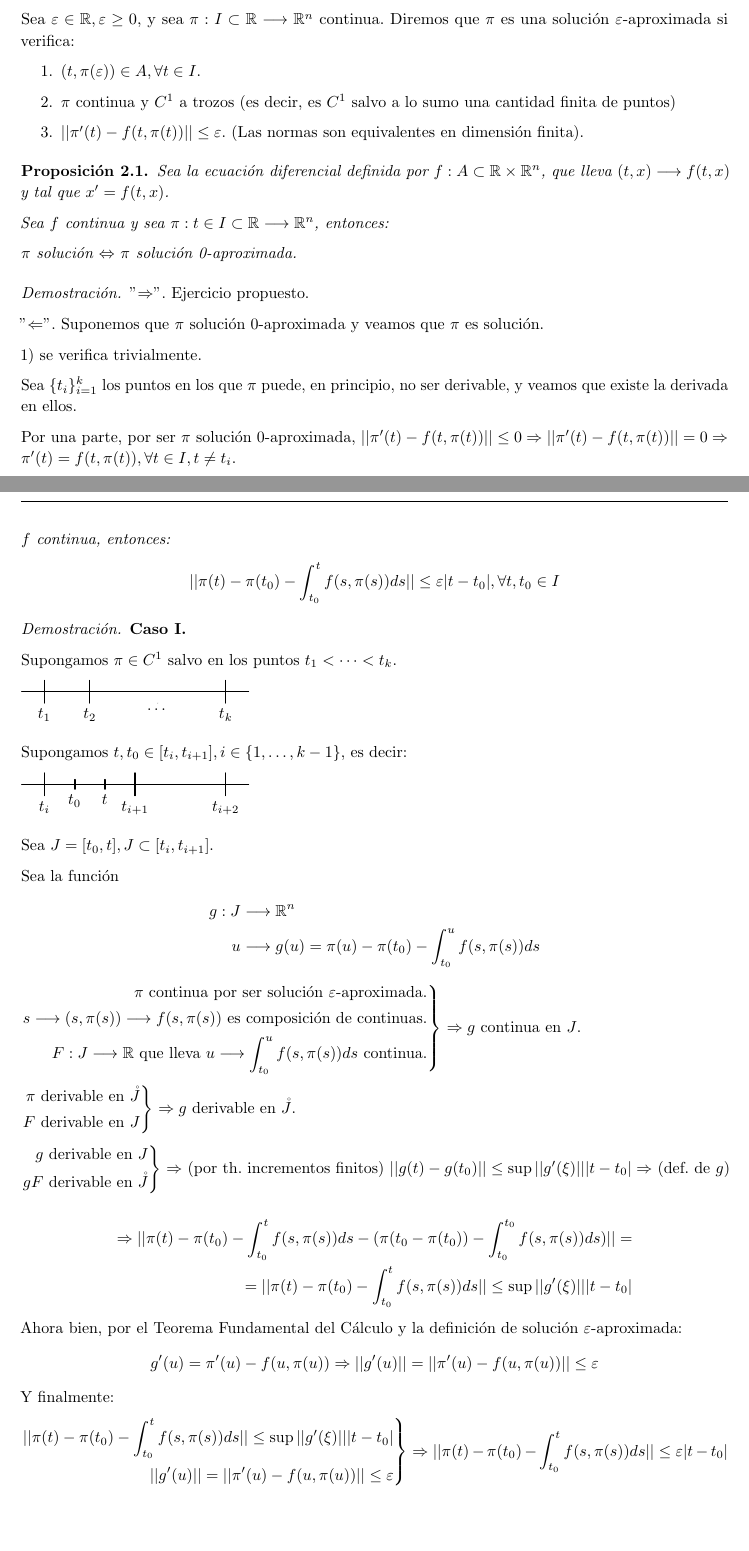
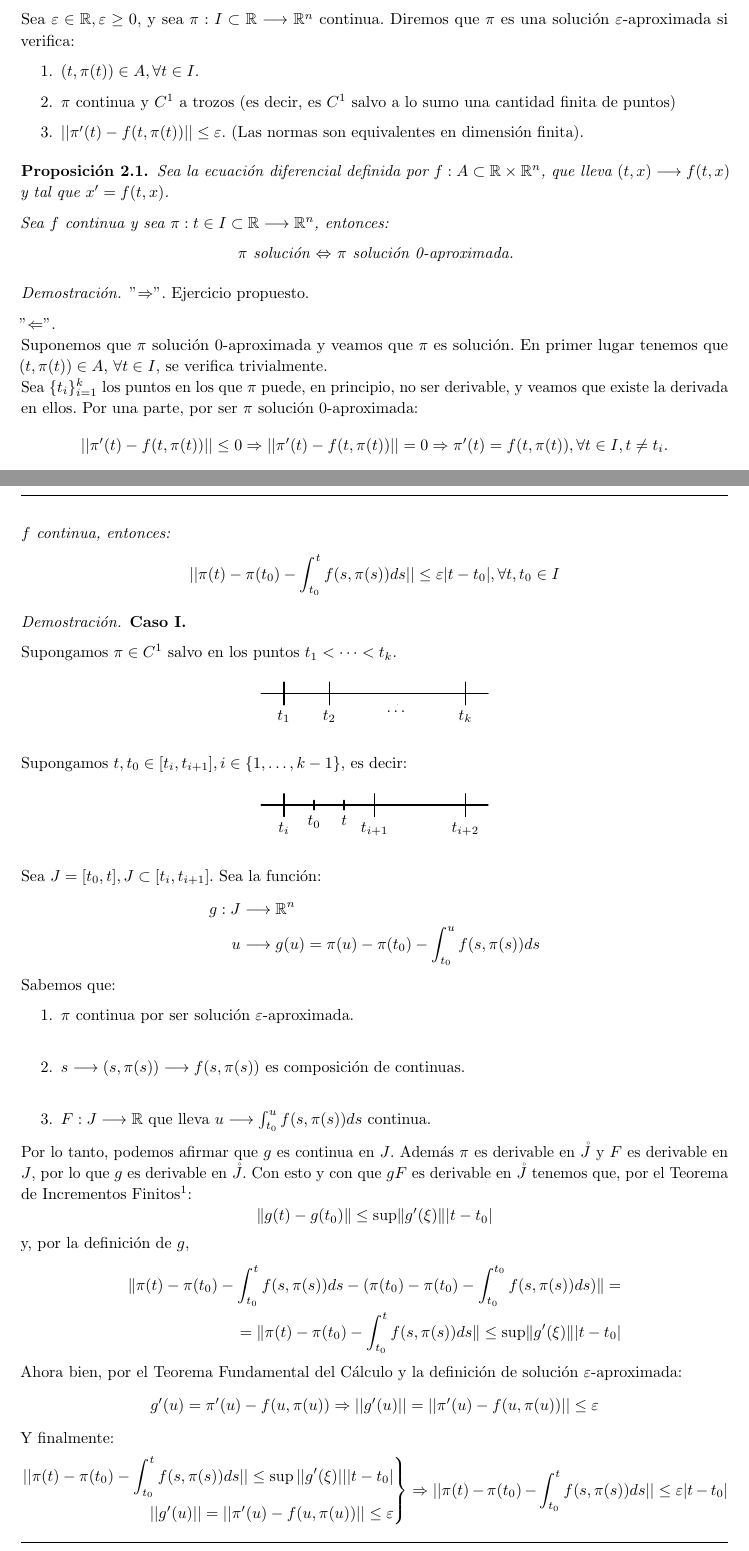
Before and after one commit to manudroid19/ApuntesEcuacionesDiferenciales, a LaTeX document (Apuntes.tex): two parts of pages 6 and 7 of 12, joined at a grey line, cut so that both start at the same text, the shorter picture padded with empty space. Compiled offline with pdfLaTeX.

Commit message:
Corregidos una serie de errores

```diff
--- a/Apuntes.tex
+++ b/Apuntes.tex
@@ -425,7 +425,7 @@ Análogamente, la semitrayectoria negativa  de $ \varphi $ será el conjunto $ \
 	Sea $ \varepsilon\in \mathbb{R}, \varepsilon\geq 0 $, y sea $ \pi : I\subset \mathbb{R} \longrightarrow \mathbb{R}^n $ continua. Diremos que $ \pi $ es una solución $ \varepsilon $-aproximada si verifica:
 
 	\begin{enumerate}
-		\item $ (t,\pi (\varepsilon))\in A, \forall t \in I $.
+		\item $ (t,\pi (t))\in A, \forall t \in I $.
 		\item $ \pi $ continua y $C^1$ a trozos (es decir, es $C^1$ salvo a lo sumo una cantidad finita de puntos)
 		\item $ || \pi'(t)-f(t, \pi(t))|| \leq \varepsilon$. (Las normas son equivalentes en dimensión finita).
 	\end{enumerate}
@@ -434,21 +434,17 @@ Análogamente, la semitrayectoria negativa  de $ \varphi $ será el conjunto $ \
 	Sea la ecuación diferencial definida por $ f:A \subset \mathbb{R}\times \mathbb{R}^n$, que lleva $(t,x)\longrightarrow f(t,x)$ y tal que $ x'=f(t,x) $.
 
 	Sea $ f $ continua y sea $ \pi : t \in I \subset \mathbb{R} \longrightarrow\mathbb{R}^n $, entonces:
-
+	\begin{center}
 		$ \pi  $ solución $ \Leftrightarrow $ $ \pi $ solución 0-aproximada.
+	\end{center}
 \end{proposition}
 \begin{proof}
 	"$ \Rightarrow $". Ejercicio propuesto.
 
 
-	"$ \Leftarrow $". Suponemos que $ \pi $ solución 0-aproximada y veamos que $ \pi $ es solución.
-
-	1) se verifica trivialmente.
-
-	Sea $ \{t_i\}_{i=1}^k $ los puntos en los que $ \pi $ puede, en principio, no ser derivable, y veamos que existe la derivada en ellos.
-
-	Por una parte, por ser  $ \pi $ solución 0-aproximada, $ ||\pi'(t)-f(t,\pi(t))||\leq 0\Rightarrow ||\pi'(t)-f(t,\pi(t))||=0 \Rightarrow \pi'(t)=f(t, \pi(t)), \forall t \in I, t\neq t_i$.
-
+	"$ \Leftarrow $". \\Suponemos que $ \pi $ solución 0-aproximada y veamos que $ \pi $ es solución. En primer lugar tenemos que $(t, \pi (t)) \in A$, $\forall t \in I$, se verifica trivialmente. \\
+	Sea $ \{t_i\}_{i=1}^k $ los puntos en los que $ \pi $ puede, en principio, no ser derivable, y veamos que existe la derivada en ellos. Por una parte, por ser  $ \pi $ solución 0-aproximada:
+	 \[ ||\pi'(t)-f(t,\pi(t))||\leq 0\Rightarrow ||\pi'(t)-f(t,\pi(t))||=0 \Rightarrow \pi'(t)=f(t, \pi(t)), \forall t \in I, t\neq t_i.\]
 	Fijado $ t_i\in \{t_1, \dots, t_k\} $, como $ f $ y $ \pi $ son continuas,
 	\[ \lim\limits_{t\rightarrow t_i^-}\pi'(t)=\lim\limits_{t\rightarrow t_i^-} f(t, \pi(t))= f(t_i, \pi(t_i))= \lim\limits_{t\rightarrow t_i^+} f(t, \pi(t))=\lim\limits_{t\rightarrow t_i^+}\pi'(t)\]
 	Y por lo tanto:
@@ -469,16 +465,18 @@ Análogamente, la semitrayectoria negativa  de $ \varphi $ será el conjunto $ \
 \begin{proof} \textbf{Caso I.}
 
 	Supongamos $ \pi \in C^1 $ salvo en los puntos $ t_1<\dots<t_k $.
-
+	\begin{center}
 		\begin{tikzpicture}[cap=round,>=latex,every node/.style={scale=1}]
 			\foreach \x/\y in {0/t_1, 1/t_2, 4/t_k}
 			\draw[thick] (\x,0.25) -- (\x,-0.25) node[below]{$\y$};
 			\draw[thick] (-0.5,0)--(4.5,0);
 			\draw (2.5,-0.25) -- (2.5,-0.25) node[below]{$\dots$};
 		\end{tikzpicture}
+	\end{center}
+
 
 	Supongamos $ t,t_0 \in [t_i, t_{i+1}], i \in \{1, \dots, k-1\}$, es decir:
-
+	\begin{center}
 		\begin{tikzpicture}[cap=round,>=latex,every node/.style={scale=1}]
 			\foreach \x/\y in {0/t_i, 3/t_{i+1}, 6/t_{i+2}}
 			\draw[thick] (\x/1.5,0.25) -- (\x/1.5,-0.25) node[below]{$\y$};
@@ -486,32 +484,25 @@ Análogamente, la semitrayectoria negativa  de $ \varphi $ será el conjunto $ \
 			\draw[very thick] (2/1.5,0.10) -- (2/1.5,-0.10) node[below]{$t$};
 			\draw[thick] (-0.5,0)--(4.5,0);
 		\end{tikzpicture}
-
-	Sea $ J=[t_0,t], J \subset [t_i, t_{i+1}] $.
-
-	Sea la función
+	\end{center}
+	Sea $ J=[t_0,t], J \subset [t_i, t_{i+1}] $. Sea la función:
 	\begin{align*}
 	g:J&\longrightarrow \mathbb{R}^n\\
 	u&\longrightarrow g(u)=\pi(u)-\pi(t_0)- \int_{t_0}^{u}f(s, \pi(s)) ds
 	\end{align*}
-	$\begin{rcases}
-	 \pi  \text{ continua por ser solución }  \varepsilon \text{-aproximada.}\\
-	 s\longrightarrow (s, \pi(s))\longrightarrow f(s, \pi(s)) \text{ es composición de continuas.}\\
-	 F:J\longrightarrow \mathbb{R} \text{ que lleva } u\longrightarrow  \int_{t_0}^{u}f(s, \pi(s)) ds \text{ continua.}
-	\end{rcases}$ $ \Rightarrow g $ continua en $ J $.
-
-	$ \begin{rcases}
-	 \pi  \text{ derivable en } \mathring{J} \\
-	 F \text{ derivable en } J
-	\end{rcases} $ $ \Rightarrow g $ derivable en $ \mathring{J} $.
-
-	$ \begin{rcases}
-	 g \text{ derivable en }  J \\
-	gF \text{ derivable en } \mathring{J}
-	\end{rcases} $ $ \Rightarrow $ (por th. incrementos finitos) $ ||g(t)-g(t_0)||\leq \sup ||g'(\xi)||  |t-t_0| \Rightarrow $ (def. de $ g $)
-
+	Sabemos que:
+	\begin{enumerate}
+	 \item $\pi$  continua por ser solución  $\varepsilon$-aproximada.\\
+	 \item $s \longrightarrow (s, \pi(s))\longrightarrow f(s, \pi(s))$ es composición de continuas.\\
+	 \item $F:J\longrightarrow \mathbb{R}$ que lleva $u \longrightarrow  \int_{t_0}^{u}f(s, \pi(s)) ds$ continua.
+	\end{enumerate}
+	Por lo tanto, podemos afirmar que $g$ es continua en $J$. Además $\pi$ es derivable en $\mathring{J}$ y $F$ es derivable en $J$, por lo que $g$ es derivable en $\mathring{J}$. Con esto y con que $gF$ es derivable en $\mathring{J}$ tenemos que, por el Teorema de Incrementos Finitos\textsuperscript{1}:
+	%\textsuperscript{1} El Teorema de Incrementos Finitos dice que dada cualquier función $f$ continua en el conjunto $A$ y diferenciable en $\mathring{A}$ entonces existe al menos algún punto $\xi$ en $\mathring{A}$ tal que $\norm{f(t)-f(t_0)}\leq \sup\norm{f'(\xi)}|t-t_0|$ QUIERO PONER ESTO A PIE DE PAGINAAAAAAAA
+	%----------------------------------------------------------
+	\[\norm{g(t)-g(t_0)}\leq \sup \norm{g'(\xi)}|t-t_0|\]
+	y, por la definición de $g$,
 	\begin{align*}
-	\Rightarrow ||\pi(t)-\pi(t_0)-\int_{t_0}^{t} f(s, \pi(s)) ds -(\pi(t_0-\pi(t_0))-\int_{t_0}^{t_0} f(s,\pi(s)) ds)|| =\\ =||\pi(t)-\pi(t_0)-\int_{t_0}^{t} f(s, \pi(s)) ds|| \leq \sup ||g'(\xi)|| |t-t_0|
+	\norm{\pi(t)-\pi(t_0)-\int_{t_0}^{t} f(s, \pi(s)) ds -(\pi(t_0)-\pi(t_0)-\int_{t_0}^{t_0} f(s,\pi(s)) ds)} =\\ =\norm{\pi(t)-\pi(t_0)-\int_{t_0}^{t} f(s, \pi(s)) ds} \leq \sup \norm{g'(\xi)} |t-t_0|
 	\end{align*}
 	Ahora bien, por el Teorema Fundamental del Cálculo y la definición de solución $\varepsilon$-aproximada:
 	\begin{align*}
```
Also changed, not shown: Apuntes.tex (48 more changed lines). Lines whose indentation alone changed are shown as unchanged.
